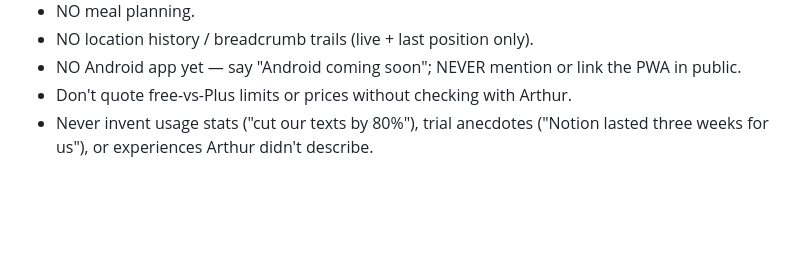
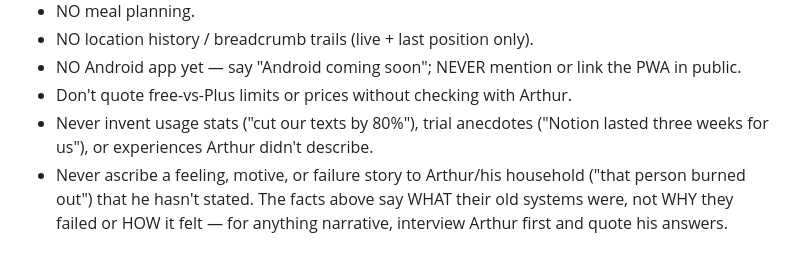
Before and after one commit to arthurmunhoz/familybudget, a Markdown page: marketing/fact-sheet.md, the part around the change. GitHub-like rendering; blank space fills up the shorter version.

Commit message:
Marketing: remove invented burnout narrative; add interview-first rule to fact sheet

```diff
--- a/marketing/fact-sheet.md
+++ b/marketing/fact-sheet.md
@@ -57,3 +57,7 @@ invent features, stats, or anecdotes.
 - Don't quote free-vs-Plus limits or prices without checking with Arthur.
 - Never invent usage stats ("cut our texts by 80%"), trial anecdotes ("Notion
   lasted three weeks for us"), or experiences Arthur didn't describe.
+- Never ascribe a feeling, motive, or failure story to Arthur/his household
+  ("that person burned out") that he hasn't stated. The facts above say WHAT
+  their old systems were, not WHY they failed or HOW it felt — for anything
+  narrative, interview Arthur first and quote his answers.
```
Also changed, not shown: marketing/reddit-threads-2026-08.md (+9 -11 lines).
